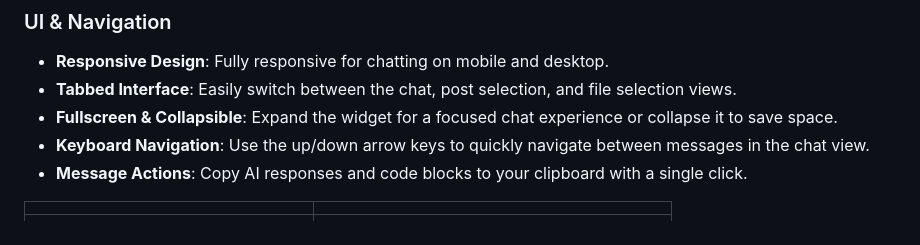
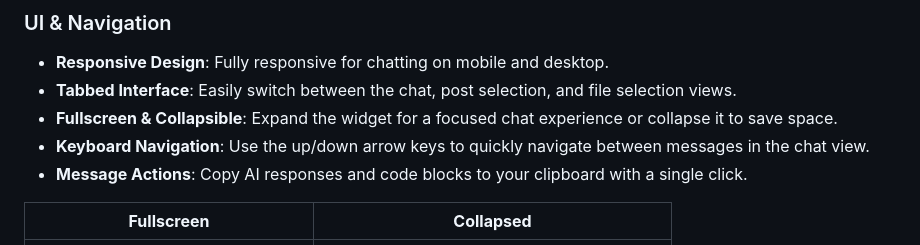
Before and after one commit to dinosoeren/decap-ai-chat-widget, a Markdown page: README.md, the part around the change. Rendered like a GitHub page.

Commit message:
Img table headers

```diff
--- a/README.md
+++ b/README.md
@@ -53,7 +53,7 @@ The widget is organized into four main tabs: **Chat**, **Posts**, **Files**, and
 - **Keyboard Navigation**: Use the up/down arrow keys to quickly navigate between messages in the chat view.
 - **Message Actions**: Copy AI responses and code blocks to your clipboard with a single click.
 
-| | |
+| **Fullscreen** | **Collapsed** |
 |-|-|
 | <img src="./img/fullscreen.jpg" alt="Fullscreen mode lets you focus on the chat" height="500"/> | <img src="./img/collapsed.jpg" alt="Collapsed mode lets you focus on your content" height="500"/> |
 
```
